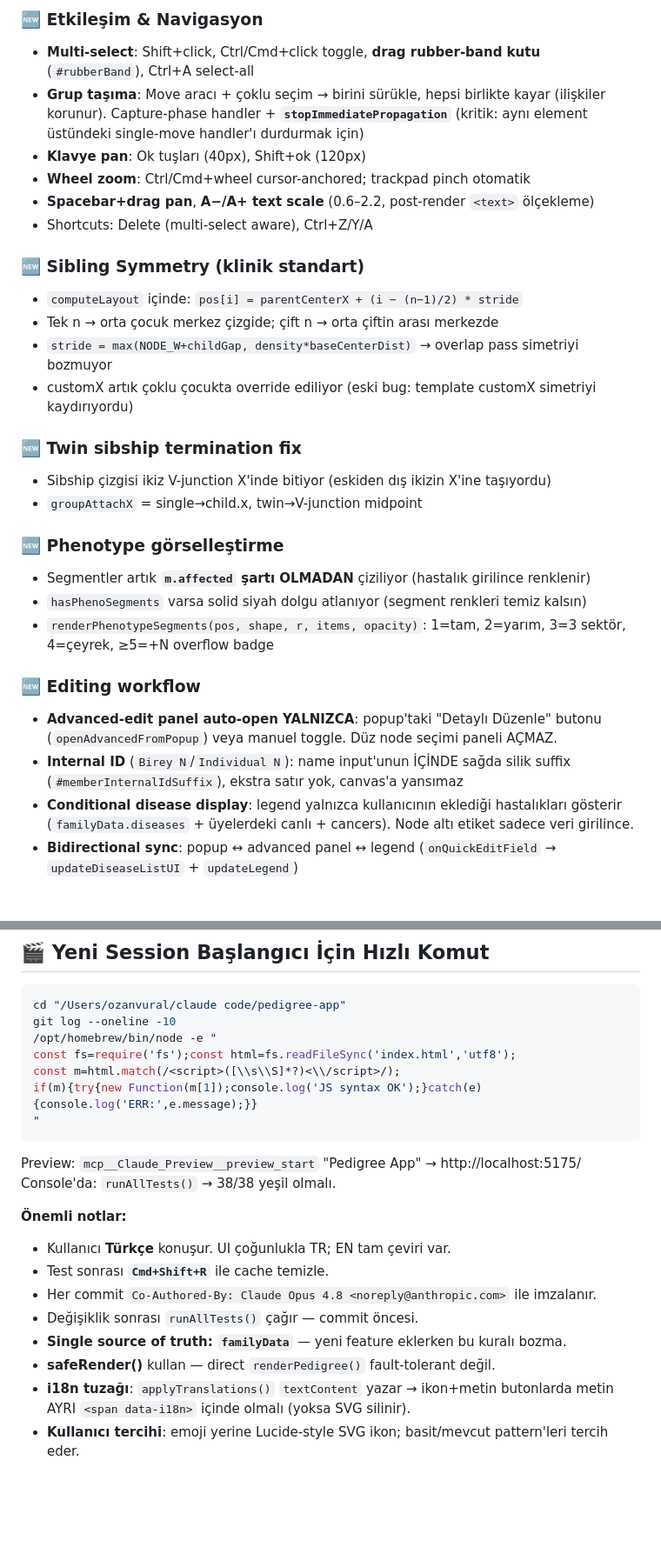
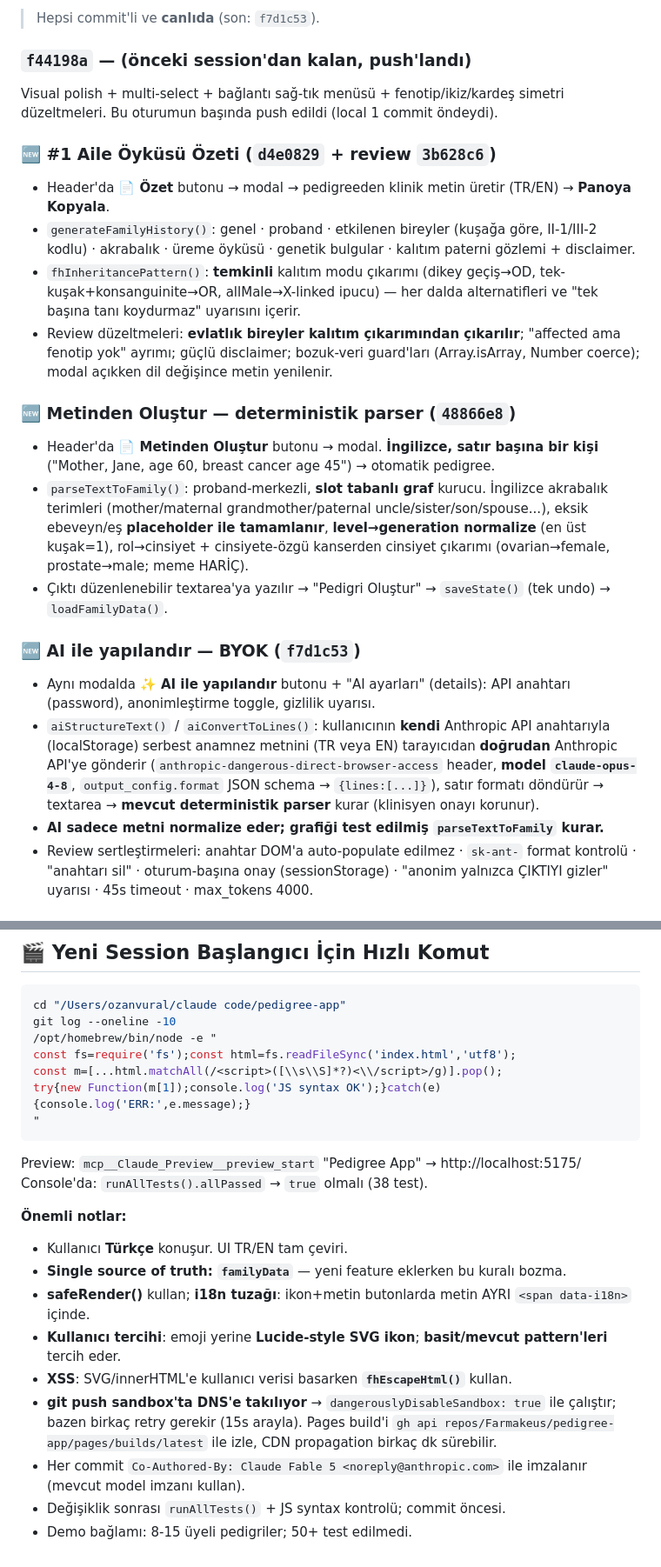
Before and after one commit to Farmakeus/pedigree-app, a Markdown page: HANDOFF.md, 2 parts joined by grey strips. Shown at 87% size. GitHub-like rendering; blank space fills up the shorter version.

````diff
--- a/HANDOFF.md
+++ b/HANDOFF.md
@@ -50,30 +38,23 @@
 
-### 🆕 Etkileşim & Navigasyon
-- **Multi-select**: Shift+click, Ctrl/Cmd+click toggle, **drag rubber-band kutu** (`#rubberBand`), Ctrl+A select-all
-- **Grup taşıma**: Move aracı + çoklu seçim → birini sürükle, hepsi birlikte kayar (ilişkiler korunur). Capture-phase handler + **`stopImmediatePropagation`** (kritik: aynı element üstündeki single-move handler'ı durdurmak için)
-- **Klavye pan**: Ok tuşları (40px), Shift+ok (120px)
-- **Wheel zoom**: Ctrl/Cmd+wheel cursor-anchored; trackpad pinch otomatik
-- **Spacebar+drag pan**, **A−/A+ text scale** (0.6–2.2, post-render `<text>` ölçekleme)
-- Shortcuts: Delete (multi-select aware), Ctrl+Z/Y/A
+> Hepsi commit'li ve **canlıda** (son: `f7d1c53`).
 
-### 🆕 Sibling Symmetry (klinik standart)
-- `computeLayout` içinde: `pos[i] = parentCenterX + (i − (n−1)/2) * stride`
-- Tek n → orta çocuk merkez çizgide; çift n → orta çiftin arası merkezde
-- `stride = max(NODE_W+childGap, density*baseCenterDist)` → overlap pass simetriyi bozmuyor
-- customX artık çoklu çocukta override ediliyor (eski bug: template customX simetriyi kaydırıyordu)
+### `f44198a` — (önceki session'dan kalan, push'landı)
+Visual polish + multi-select + bağlantı sağ-tık menüsü + fenotip/ikiz/kardeş simetri düzeltmeleri. Bu oturumun başında push edildi (local 1 commit öndeydi).
 
-### 🆕 Twin sibship termination fix
-- Sibship çizgisi ikiz V-junction X'inde bitiyor (eskiden dış ikizin X'ine taşıyordu)
-- `groupAttachX` = single→child.x, twin→V-junction midpoint
+### 🆕 #1 Aile Öyküsü Özeti (`d4e0829` + review `3b628c6`)
+- Header'da **📄 Özet** butonu → modal → pedigreeden klinik metin üretir (TR/EN) → **Panoya Kopyala**.
+- `generateFamilyHistory()`: genel · proband · etkilenen bireyler (kuşağa göre, II-1/III-2 kodlu) · akrabalık · üreme öyküsü · genetik bulgular · kalıtım paterni gözlemi + disclaimer.
+- `fhInheritancePattern()`: **temkinli** kalıtım modu çıkarımı (dikey geçiş→OD, tek-kuşak+konsanguinite→OR, allMale→X-linked ipucu) — her dalda alternatifleri ve "tek başına tanı koydurmaz" uyarısını içerir.
+- Review düzeltmeleri: **evlatlık bireyler kalıtım çıkarımından çıkarılır**; "affected ama fenotip yok" ayrımı; güçlü disclaimer; bozuk-veri guard'ları (Array.isArray, Number coerce); modal açıkken dil değişince metin yenilenir.
 
-### 🆕 Phenotype görselleştirme
-- Segmentler artık **`m.affected` şartı OLMADAN** çiziliyor (hastalık girilince renklenir)
-- `hasPhenoSegments` varsa solid siyah dolgu atlanıyor (segment renkleri temiz kalsın)
-- `renderPhenotypeSegments(pos, shape, r, items, opacity)`: 1=tam, 2=yarım, 3=3 sektör, 4=çeyrek, ≥5=+N overflow badge
+### 🆕 Metinden Oluştur — deterministik parser (`48866e8`)
+- Header'da **📄 Metinden Oluştur** butonu → modal. **İngilizce, satır başına bir kişi** ("Mother, Jane, age 60, breast cancer age 45") → otomatik pedigree.
+- `parseTextToFamily()`: proband-merkezli, **slot tabanlı graf** kurucu. İngilizce akrabalık terimleri (mother/maternal grandmother/paternal uncle/sister/son/spouse...), eksik ebeveyn/eş **placeholder ile tamamlanır**, **level→generation normalize** (en üst kuşak=1), rol→cinsiyet + cinsiyete-özgü kanserden cinsiyet çıkarımı (ovarian→female, prostate→male; meme HARİÇ).
+- Çıktı düzenlenebilir textarea'ya yazılır → "Pedigri Oluştur" → `saveState()` (tek undo) → `loadFamilyData()`.
 
-### 🆕 Editing workflow
-- **Advanced-edit panel auto-open YALNIZCA**: popup'taki "Detaylı Düzenle" butonu (`openAdvancedFromPopup`) veya manuel toggle. Düz node seçimi paneli AÇMAZ.
-- **Internal ID** (`Birey N`/`Individual N`): name input'unun İÇİNDE sağda silik suffix (`#memberInternalIdSuffix`), ekstra satır yok, canvas'a yansımaz
-- **Conditional disease display**: legend yalnızca kullanıcının eklediği hastalıkları gösterir (`familyData.diseases` + üyelerdeki canlı + cancers). Node altı etiket sadece veri girilince.
-- **Bidirectional sync**: popup ↔ advanced panel ↔ legend (`onQuickEditField` → `updateDiseaseListUI` + `updateLegend`)
+### 🆕 AI ile yapılandır — BYOK (`f7d1c53`)
+- Aynı modalda **✨ AI ile yapılandır** butonu + "AI ayarları" (details): API anahtarı (password), anonimleştirme toggle, gizlilik uyarısı.
+- `aiStructureText()` / `aiConvertToLines()`: kullanıcının **kendi** Anthropic API anahtarıyla (localStorage) serbest anamnez metnini (TR veya EN) tarayıcıdan **doğrudan** Anthropic API'ye gönderir (`anthropic-dangerous-direct-browser-access` header, **model `claude-opus-4-8`**, `output_config.format` JSON schema → `{lines:[...]}`), satır formatı döndürür → textarea → **mevcut deterministik parser** kurar (klinisyen onayı korunur).
+- **AI sadece metni normalize eder; grafiği test edilmiş `parseTextToFamily` kurar.**
+- Review sertleştirmeleri: anahtar DOM'a auto-populate edilmez · `sk-ant-` format kontrolü · "anahtarı sil" · oturum-başına onay (sessionStorage) · "anonim yalnızca ÇIKTIYI gizler" uyarısı · 45s timeout · max_tokens 4000.
 
@@ -187,19 +166,20 @@ cd "/Users/ozanvural/claude code/pedigree-app"
 git log --oneline -10
 /opt/homebrew/bin/node -e "
 const fs=require('fs');const html=fs.readFileSync('index.html','utf8');
-const m=html.match(/<script>([\\s\\S]*?)<\\/script>/);
-if(m){try{new Function(m[1]);console.log('JS syntax OK');}catch(e){console.log('ERR:',e.message);}}
+const m=[...html.matchAll(/<script>([\\s\\S]*?)<\\/script>/g)].pop();
+try{new Function(m[1]);console.log('JS syntax OK');}catch(e){console.log('ERR:',e.message);}
 "
 ```
 Preview: `mcp__Claude_Preview__preview_start` "Pedigree App" → http://localhost:5175/
-Console'da: `runAllTests()` → 38/38 yeşil olmalı.
+Console'da: `runAllTests().allPassed` → `true` olmalı (38 test).
 
 **Önemli notlar:**
-- Kullanıcı **Türkçe** konuşur. UI çoğunlukla TR; EN tam çeviri var.
-- Test sonrası **`Cmd+Shift+R`** ile cache temizle.
-- Her commit `Co-Authored-By: Claude Opus 4.8 <noreply@anthropic.com>` ile imzalanır.
-- Değişiklik sonrası `runAllTests()` çağır — commit öncesi.
+- Kullanıcı **Türkçe** konuşur. UI TR/EN tam çeviri.
 - **Single source of truth: `familyData`** — yeni feature eklerken bu kuralı bozma.
-- **safeRender()** kullan — direct `renderPedigree()` fault-tolerant değil.
-- **i18n tuzağı**: `applyTranslations()` `textContent` yazar → ikon+metin butonlarda metin AYRI `<span data-i18n>` içinde olmalı (yoksa SVG silinir).
-- **Kullanıcı tercihi**: emoji yerine Lucide-style SVG ikon; basit/mevcut pattern'leri tercih eder.
+- **safeRender()** kullan; **i18n tuzağı**: ikon+metin butonlarda metin AYRI `<span data-i18n>` içinde.
+- **Kullanıcı tercihi**: emoji yerine **Lucide-style SVG ikon**; **basit/mevcut pattern'leri** tercih eder.
+- **XSS**: SVG/innerHTML'e kullanıcı verisi basarken **`fhEscapeHtml()`** kullan.
+- **git push sandbox'ta DNS'e takılıyor** → `dangerouslyDisableSandbox: true` ile çalıştır; bazen birkaç retry gerekir (15s arayla). Pages build'i `gh api repos/Farmakeus/pedigree-app/pages/builds/latest` ile izle, CDN propagation birkaç dk sürebilir.
+- Her commit `Co-Authored-By: Claude Fable 5 <noreply@anthropic.com>` ile imzalanır (mevcut model imzanı kullan).
+- Değişiklik sonrası `runAllTests()` + JS syntax kontrolü; commit öncesi.
+- Demo bağlamı: 8-15 üyeli pedigriler; 50+ test edilmedi.
````
Also changed, not shown: other parts of HANDOFF.md (+78 -92 lines).
